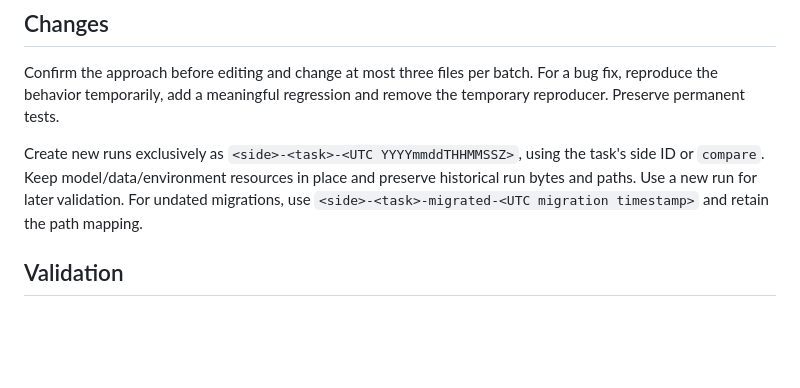
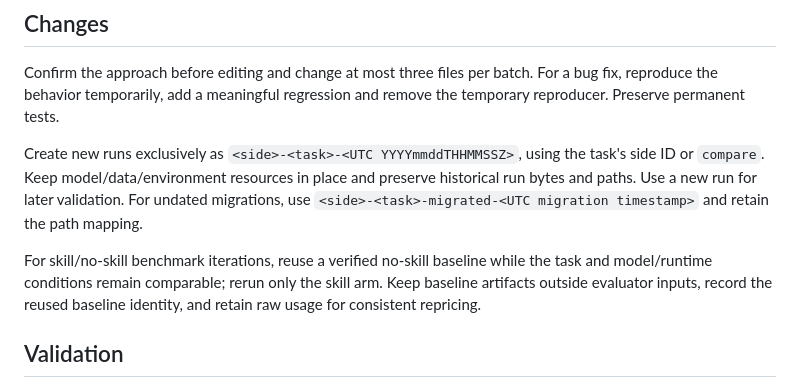
Before and after one commit to satsuki2486441738/precision-skills, a Markdown page: AGENTS.md, the part around the change. Drawn GitHub-style; blank space fills up the shorter version.

Commit message:
Reuse verified no-skill baselines during skill benchmark iteration

```diff
--- a/AGENTS.md
+++ b/AGENTS.md
@@ -21,6 +21,8 @@ Confirm the approach before editing and change at most three files per batch. Fo
 
 Create new runs exclusively as `<side>-<task>-<UTC YYYYmmddTHHMMSSZ>`, using the task's side ID or `compare`. Keep model/data/environment resources in place and preserve historical run bytes and paths. Use a new run for later validation. For undated migrations, use `<side>-<task>-migrated-<UTC migration timestamp>` and retain the path mapping.
 
+For skill/no-skill benchmark iterations, reuse a verified no-skill baseline while the task and model/runtime conditions remain comparable; rerun only the skill arm. Keep baseline artifacts outside evaluator inputs, record the reused baseline identity, and retain raw usage for consistent repricing.
+
 ## Validation
 
 Install maintenance dependencies with `python -m pip install -r .github/requirements.txt`. Run `python -B -m unittest discover -s tests -v` and `python -B .github/validate.py` from the repository root. With Torch installed, run `python -B .github/smoke_install.py` to verify clean skill installations, companion links and the CPU gradient example. Validate skill metadata, local links/anchors and changed script behavior. For documentation edits, check documented fields and commands against their owning scripts.
```
